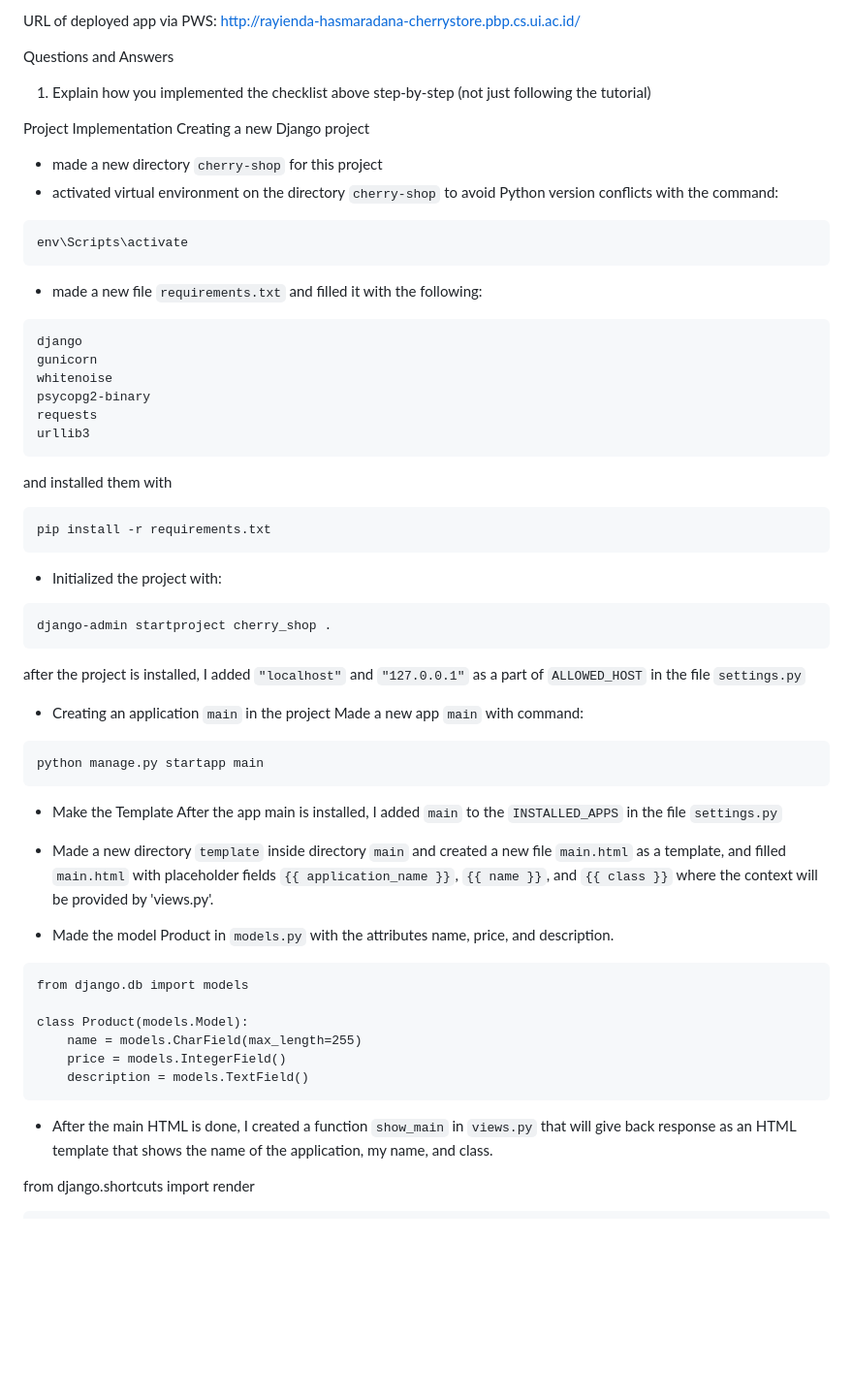
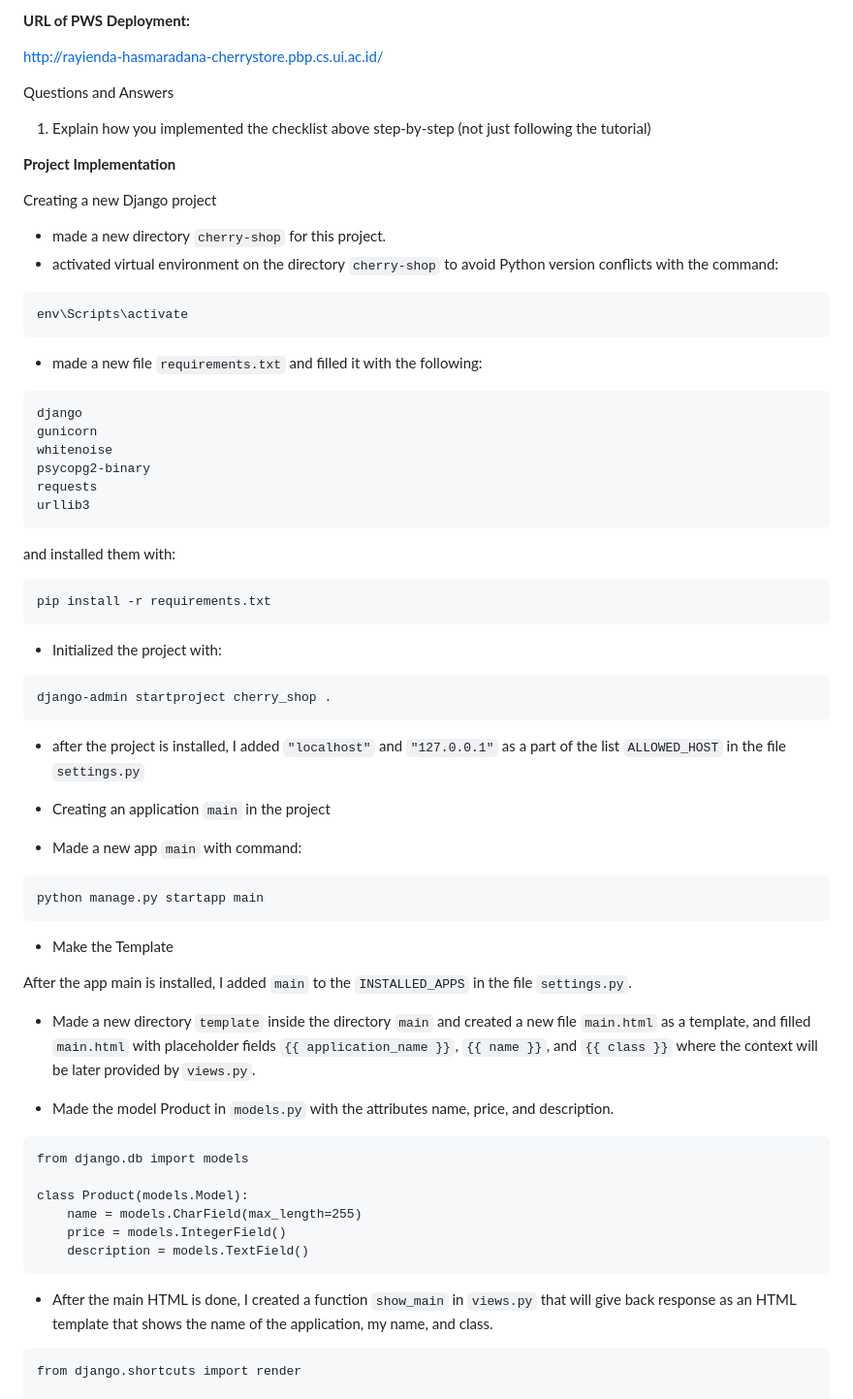
Before and after one commit to rayienda/cherry-store, a Markdown page: README.md, the part around the change printed below. Shown: that part at 97% size. Rendered like a GitHub page; blank space fills up the shorter version.

````diff
--- a/README.md
+++ b/README.md
@@ -1,12 +1,14 @@
-URL of deployed app via PWS:
+**URL of PWS Deployment:**
+
 http://rayienda-hasmaradana-cherrystore.pbp.cs.ui.ac.id/
 
 Questions and Answers
 1. Explain how you implemented the checklist above step-by-step (not just following the tutorial)
 
-Project Implementation
+**Project Implementation**
+
 Creating a new Django project
-- made a new directory `cherry-shop` for this project
+- made a new directory `cherry-shop` for this project.
 - activated virtual environment on the directory `cherry-shop` to avoid Python version conflicts with the command:
 
 ```
@@ -22,7 +24,7 @@ psycopg2-binary
 requests
 urllib3
 ```
-and installed them with
+and installed them with:
 ```
 pip install -r requirements.txt
 ```
@@ -32,18 +34,20 @@ pip install -r requirements.txt
 django-admin startproject cherry_shop .
 ```
 
-after the project is installed, I added `"localhost"` and `"127.0.0.1"` as a part of `ALLOWED_HOST` in the file `settings.py`
+- after the project is installed, I added `"localhost"` and `"127.0.0.1"` as a part of the list `ALLOWED_HOST` in the file `settings.py`
 
 
 - Creating an application `main` in the project
-Made a new app `main` with command:
+
+- Made a new app `main` with command:
 ```
 python manage.py startapp main
 ```
 - Make the Template
-After the app main is installed, I added `main` to the `INSTALLED_APPS` in the file `settings.py`
 
-- Made a new directory `template` inside directory `main` and created a new file `main.html` as a template, and filled `main.html` with placeholder fields `{{ application_name }}`, `{{ name }}`, and `{{ class }}` where the context will be provided by 'views.py'.
+After the app main is installed, I added `main` to the `INSTALLED_APPS` in the file `settings.py`.
+
+- Made a new directory `template` inside the directory `main` and created a new file `main.html` as a template, and filled `main.html` with placeholder fields `{{ application_name }}`, `{{ name }}`, and `{{ class }}` where the context will be later provided by `views.py`.
 
 - Made the model Product in `models.py` with the attributes name, price, and description.
 
@@ -58,8 +62,9 @@ class Product(models.Model):
 
 - After the main HTML is done, I created a function `show_main` in `views.py` that will give back response as an HTML template that shows the name of the application, my name, and class.
 
+```
 from django.shortcuts import render
-```
+
 def show_main(request):
     context = {
         'application_name': 'cherry-shop',
````
Also changed, not shown: other parts of README.md (+4 -3 lines).
